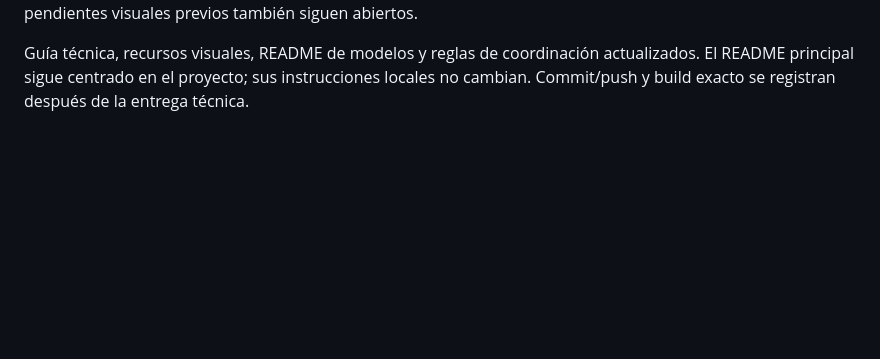
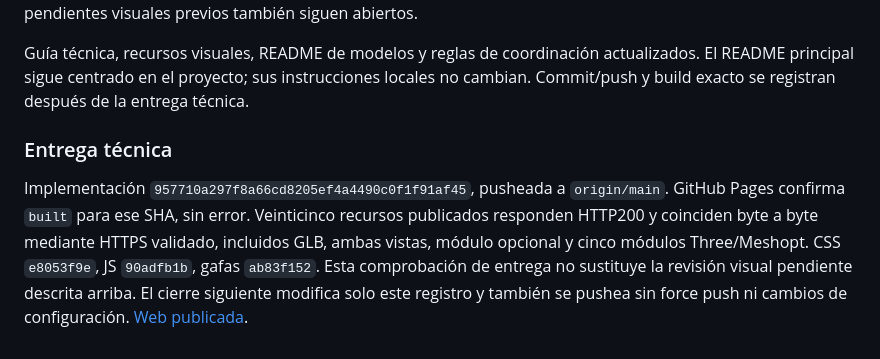
Before and after one commit to withnolan/senva, a Markdown page: docs/redesign-progress.md, the part around the change. GitHub-like rendering; blank space fills up the shorter version.

Commit message:
Record glasses deployment checks and browser review limitation

```diff
--- a/docs/redesign-progress.md
+++ b/docs/redesign-progress.md
@@ -570,3 +570,7 @@ La petición expresa del usuario autoriza integrar el modelo 3D ya aprobado y oc
 Sigue vigente el bloqueo de acceso al navegador documentado en la entrada anterior; no se ha confirmado un restablecimiento ni se intentan vías alternativas para eludirlo. No se afirma revisión visual de esta integración, ausencia de errores de consola, rendimiento GPU/FPS o pruebas en dispositivos físicos. Pendiente observar poses de entrada/perfil/reverso/reposo y regreso, iluminación/contraste del acetato, alturas bajas, EN/ES, cambio de tamaño, móvil y movimiento reducido. La envolvente matemática no sustituye esta revisión. Los pendientes visuales previos también siguen abiertos.
 
 Guía técnica, recursos visuales, README de modelos y reglas de coordinación actualizados. El README principal sigue centrado en el proyecto; sus instrucciones locales no cambian. Commit/push y build exacto se registran después de la entrega técnica.
+
+### Entrega técnica
+
+Implementación `957710a297f8a66cd8205ef4a4490c0f1f91af45`, pusheada a `origin/main`. GitHub Pages confirma `built` para ese SHA, sin error. Veinticinco recursos publicados responden HTTP200 y coinciden byte a byte mediante HTTPS validado, incluidos GLB, ambas vistas, módulo opcional y cinco módulos Three/Meshopt. CSS `e8053f9e`, JS `90adfb1b`, gafas `ab83f152`. Esta comprobación de entrega no sustituye la revisión visual pendiente descrita arriba. El cierre siguiente modifica solo este registro y también se pushea sin force push ni cambios de configuración. [Web publicada](https://withnolan.github.io/senva/).
```
